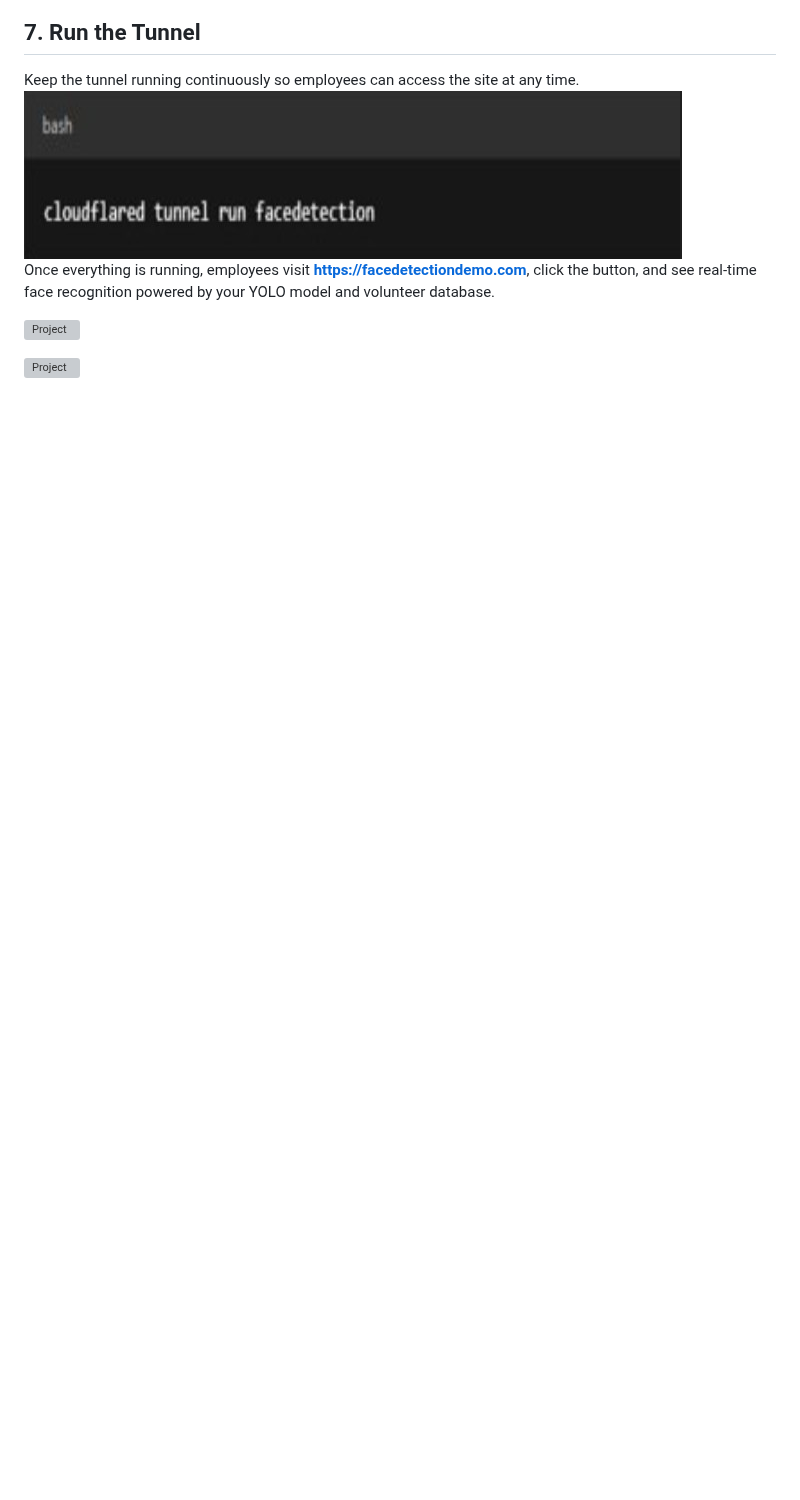
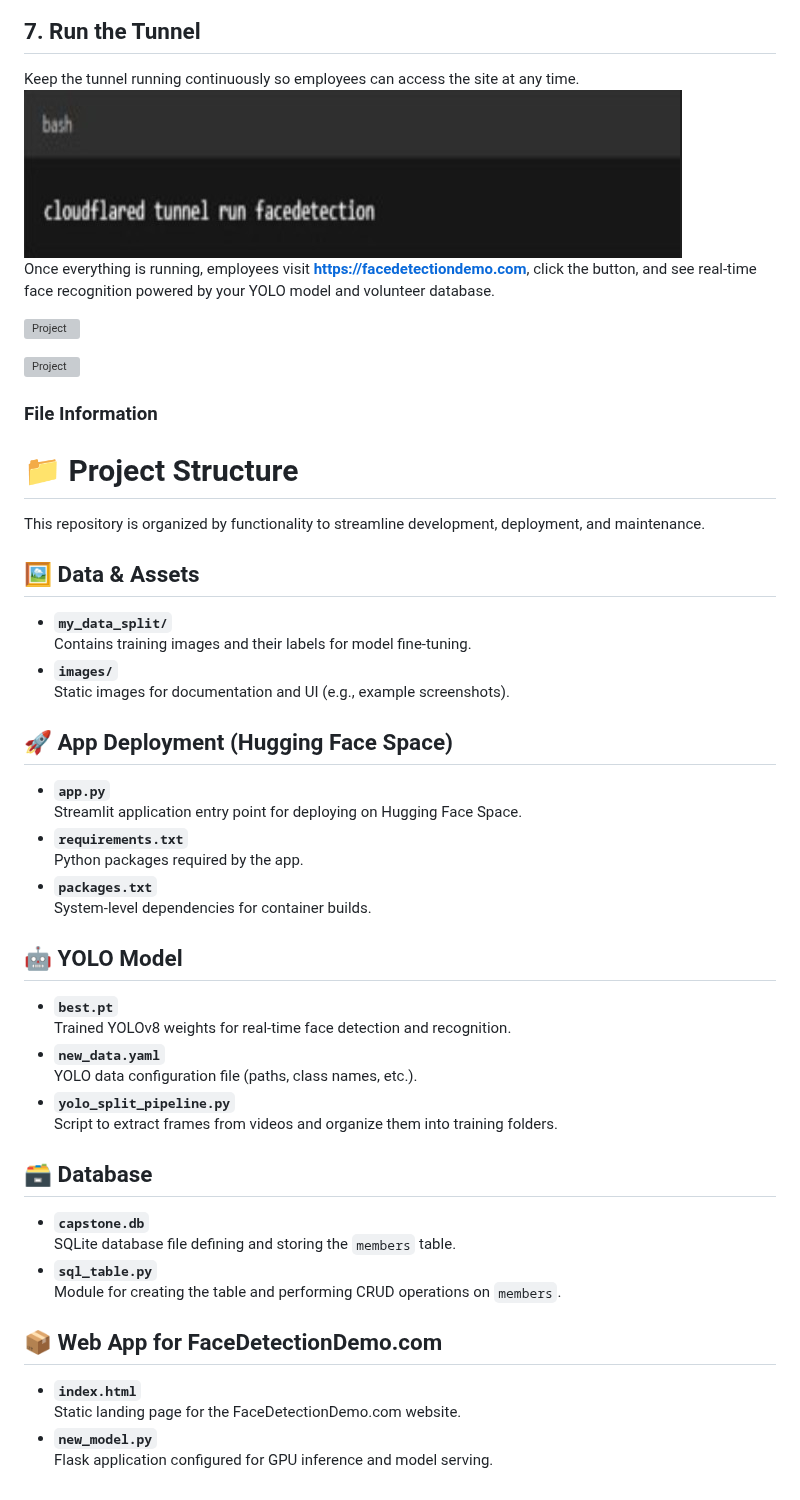
Before and after one commit to johnmunoz777/LMFR_MSDS_Practicum2, a Markdown page: README.md, the part around the change. GitHub-like rendering; blank space fills up the shorter version; grey boxes are pictures that could not be loaded.

```diff
--- a/README.md
+++ b/README.md
@@ -404,3 +404,42 @@ Once everything is running, employees visit **https://facedetectiondemo.com**, c
 <img src="images/face_det_results_two.gif" alt="Project" width="700" height="400" /><br>
 
 <img src="images/phoneview.jpg" alt="Project" width="700" height="600" /><br>
+
+### File Information
+# 📁 Project Structure
+
+This repository is organized by functionality to streamline development, deployment, and maintenance.
+
+## 🖼️ Data & Assets
+- **`my_data_split/`**
+  Contains training images and their labels for model fine‑tuning.
+- **`images/`**
+  Static images for documentation and UI (e.g., example screenshots).
+
+## 🚀 App Deployment (Hugging Face Space)
+- **`app.py`**
+  Streamlit application entry point for deploying on Hugging Face Space.
+- **`requirements.txt`**
+  Python packages required by the app.
+- **`packages.txt`**
+  System‑level dependencies for container builds.
+
+## 🤖 YOLO Model
+- **`best.pt`**
+  Trained YOLOv8 weights for real‑time face detection and recognition.
+- **`new_data.yaml`**
+  YOLO data configuration file (paths, class names, etc.).
+- **`yolo_split_pipeline.py`**
+  Script to extract frames from videos and organize them into training folders.
+
+## 🗃️ Database
+- **`capstone.db`**
+  SQLite database file defining and storing the `members` table.
+- **`sql_table.py`**
+  Module for creating the table and performing CRUD operations on `members`.
+
+## 📦 Web App for FaceDetectionDemo.com
+- **`index.html`**
+  Static landing page for the FaceDetectionDemo.com website.
+- **`new_model.py`**
+  Flask application configured for GPU inference and model serving.
```
